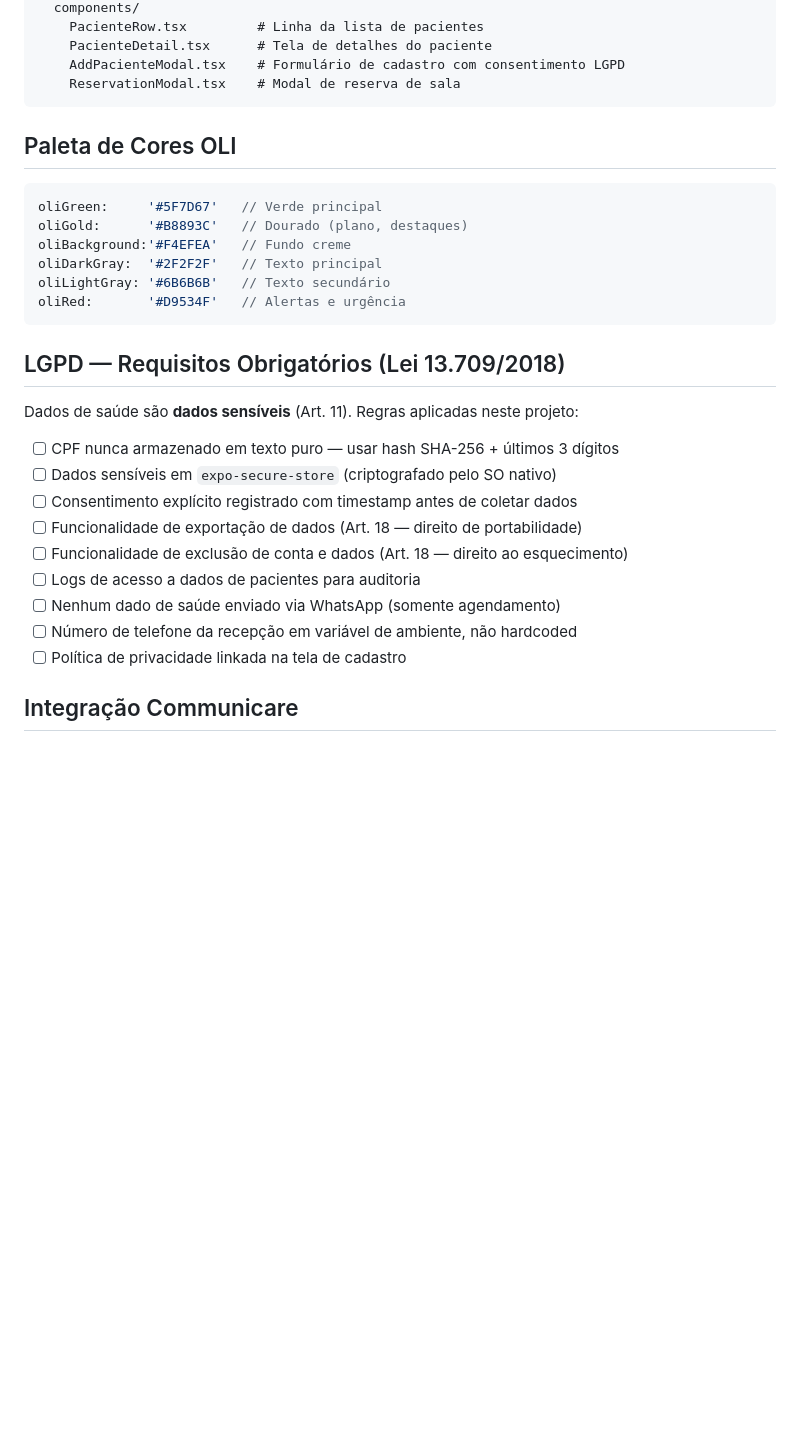
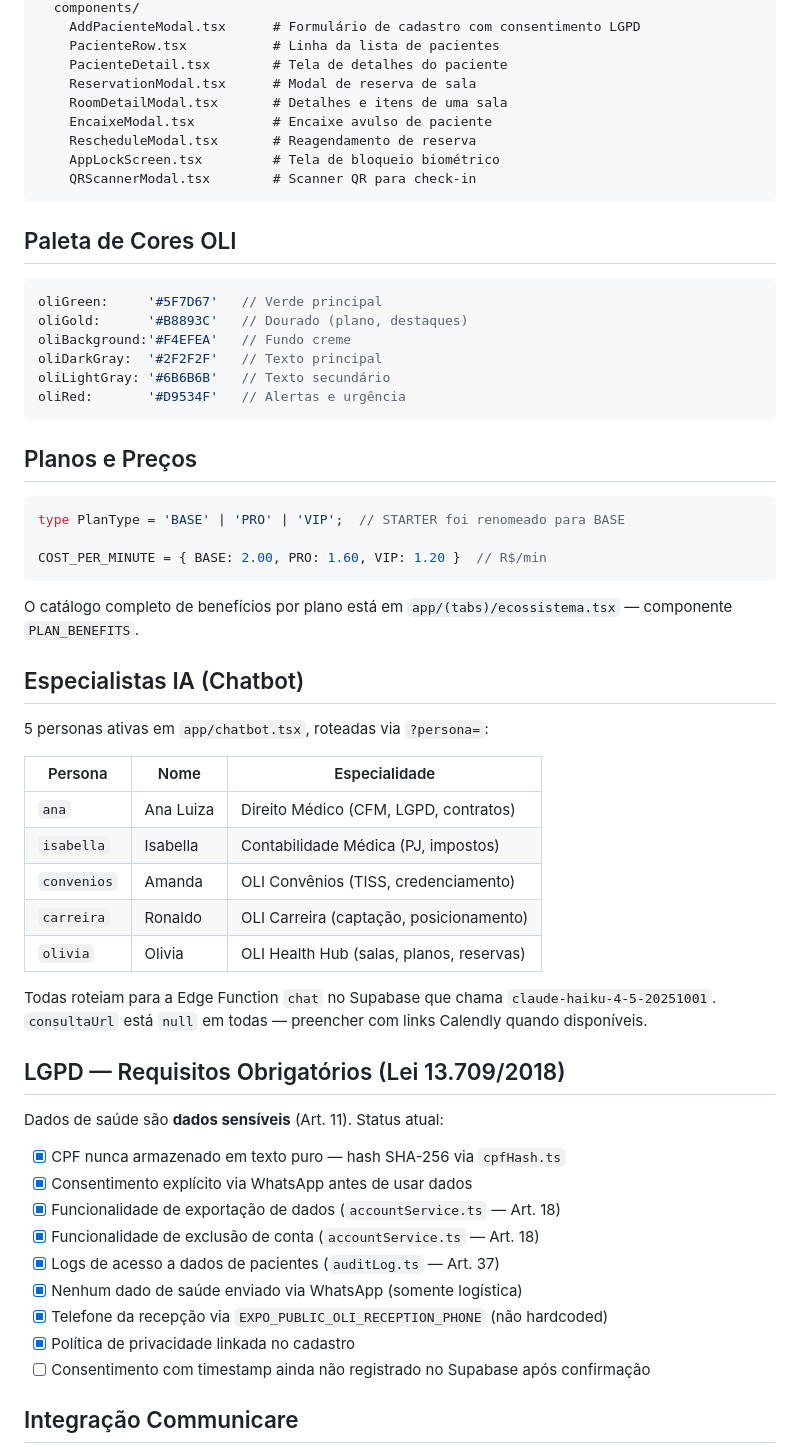
Before and after one commit to oli-health-hub/oli-health-hub, a Markdown page: CLAUDE.md, the part around one of its changes. Drawn GitHub-style; blank space fills up the shorter version.

````diff
--- a/CLAUDE.md
+++ b/CLAUDE.md
@@ -47,8 +80,13 @@ src/
   components/
-    PacienteRow.tsx         # Linha da lista de pacientes
-    PacienteDetail.tsx      # Tela de detalhes do paciente
-    AddPacienteModal.tsx    # Formulário de cadastro com consentimento LGPD
-    ReservationModal.tsx    # Modal de reserva de sala
+    AddPacienteModal.tsx      # Formulário de cadastro com consentimento LGPD
+    PacienteRow.tsx           # Linha da lista de pacientes
+    PacienteDetail.tsx        # Tela de detalhes do paciente
+    ReservationModal.tsx      # Modal de reserva de sala
+    RoomDetailModal.tsx       # Detalhes e itens de uma sala
+    EncaixeModal.tsx          # Encaixe avulso de paciente
+    RescheduleModal.tsx       # Reagendamento de reserva
+    AppLockScreen.tsx         # Tela de bloqueio biométrico
+    QRScannerModal.tsx        # Scanner QR para check-in
 ```
 
 ## Paleta de Cores OLI
@@ -61,17 +99,39 @@ oliLightGray: '#6B6B6B'   // Texto secundário
 oliRed:       '#D9534F'   // Alertas e urgência
 ```
 
+## Planos e Preços
+```typescript
+type PlanType = 'BASE' | 'PRO' | 'VIP';  // STARTER foi renomeado para BASE
+
+COST_PER_MINUTE = { BASE: 2.00, PRO: 1.60, VIP: 1.20 }  // R$/min
+```
+O catálogo completo de benefícios por plano está em `app/(tabs)/ecossistema.tsx` — componente `PLAN_BENEFITS`.
+
+## Especialistas IA (Chatbot)
+5 personas ativas em `app/chatbot.tsx`, roteadas via `?persona=`:
+
+| Persona | Nome | Especialidade |
+|---------|------|--------------|
+| `ana` | Ana Luiza | Direito Médico (CFM, LGPD, contratos) |
+| `isabella` | Isabella | Contabilidade Médica (PJ, impostos) |
+| `convenios` | Amanda | OLI Convênios (TISS, credenciamento) |
+| `carreira` | Ronaldo | OLI Carreira (captação, posicionamento) |
+| `olivia` | Olivia | OLI Health Hub (salas, planos, reservas) |
+
+Todas roteiam para a Edge Function `chat` no Supabase que chama `claude-haiku-4-5-20251001`.
+`consultaUrl` está `null` em todas — preencher com links Calendly quando disponíveis.
+
 ## LGPD — Requisitos Obrigatórios (Lei 13.709/2018)
-Dados de saúde são **dados sensíveis** (Art. 11). Regras aplicadas neste projeto:
+Dados de saúde são **dados sensíveis** (Art. 11). Status atual:
 
-- [ ] CPF nunca armazenado em texto puro — usar hash SHA-256 + últimos 3 dígitos
-- [ ] Dados sensíveis em `expo-secure-store` (criptografado pelo SO nativo)
-- [ ] Consentimento explícito registrado com timestamp antes de coletar dados
-- [ ] Funcionalidade de exportação de dados (Art. 18 — direito de portabilidade)
-- [ ] Funcionalidade de exclusão de conta e dados (Art. 18 — direito ao esquecimento)
-- [ ] Logs de acesso a dados de pacientes para auditoria
-- [ ] Nenhum dado de saúde enviado via WhatsApp (somente agendamento)
-- [ ] Número de telefone da recepção em variável de ambiente, não hardcoded
-- [ ] Política de privacidade linkada na tela de cadastro
+- [x] CPF nunca armazenado em texto puro — hash SHA-256 via `cpfHash.ts`
+- [x] Consentimento explícito via WhatsApp antes de usar dados
+- [x] Funcionalidade de exportação de dados (`accountService.ts` — Art. 18)
+- [x] Funcionalidade de exclusão de conta (`accountService.ts` — Art. 18)
+- [x] Logs de acesso a dados de pacientes (`auditLog.ts` — Art. 37)
+- [x] Nenhum dado de saúde enviado via WhatsApp (somente logística)
+- [x] Telefone da recepção via `EXPO_PUBLIC_OLI_RECEPTION_PHONE` (não hardcoded)
+- [x] Política de privacidade linkada no cadastro
+- [ ] Consentimento com timestamp ainda não registrado no Supabase após confirmação
 
 ## Integração Communicare
````
Also changed, not shown: other parts of CLAUDE.md (+98 -31 lines).
